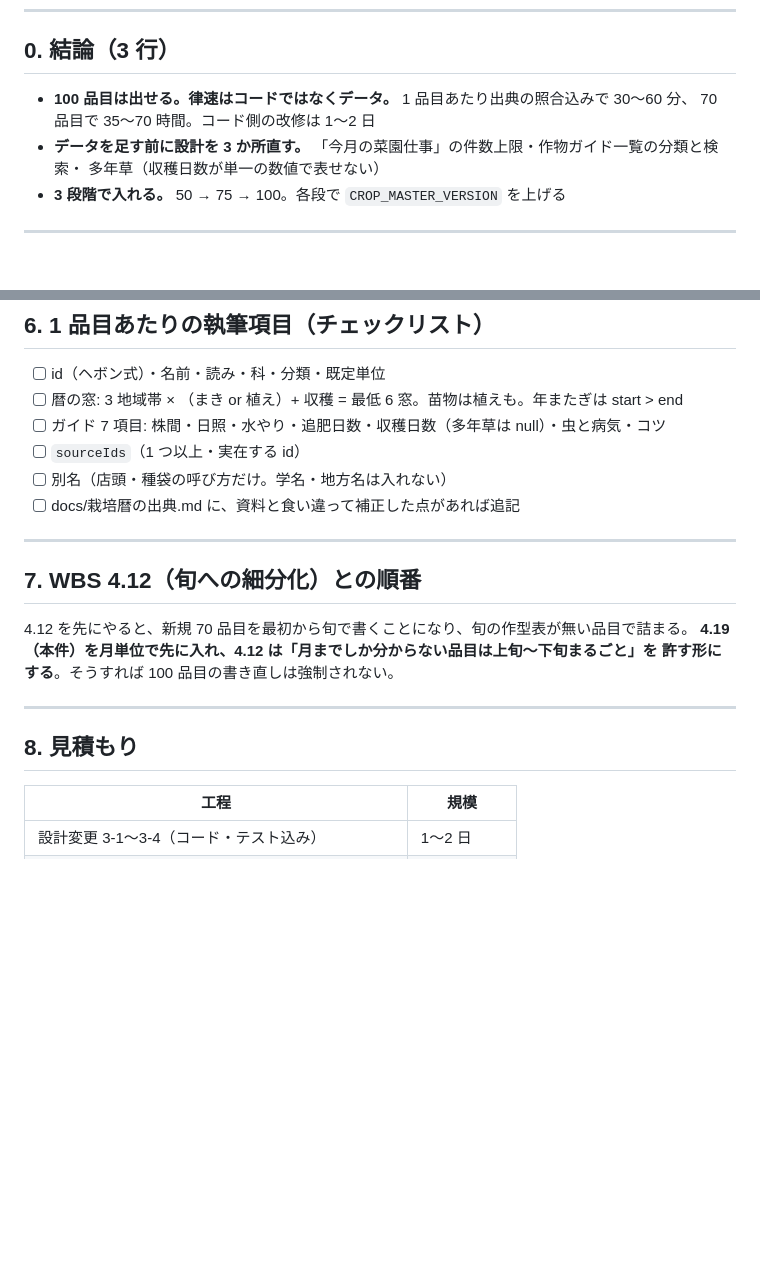
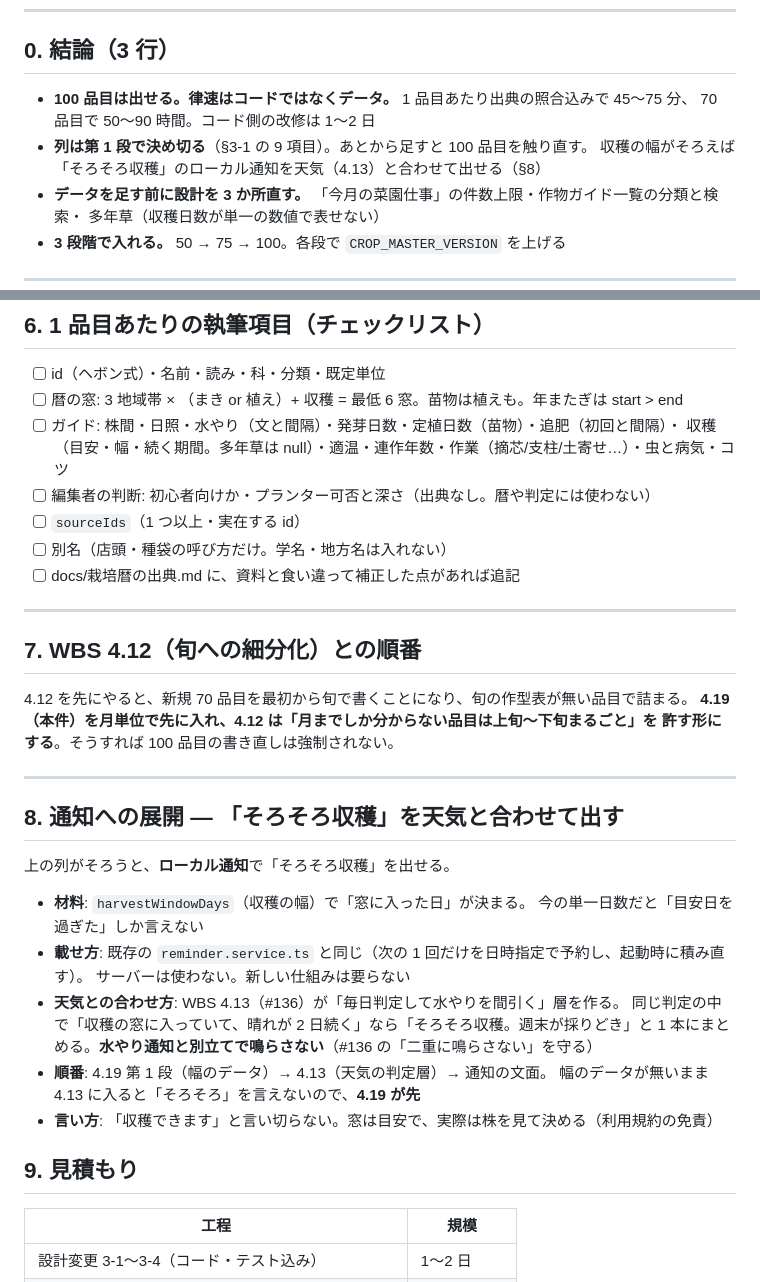
Before and after one commit to keisato848/saien-techo, a Markdown page: docs/検討-作物マスター100品目.md, 2 parts joined by grey strips. GitHub-like rendering; blank space fills up the shorter version.

```diff
--- a/docs/検討-作物マスター100品目.md
+++ b/docs/検討-作物マスター100品目.md
@@ -12,8 +12,10 @@
 
 ## 0. 結論（3 行）
 
-- **100 品目は出せる。律速はコードではなくデータ。** 1 品目あたり出典の照合込みで 30〜60 分、
-  70 品目で 35〜70 時間。コード側の改修は 1〜2 日
+- **100 品目は出せる。律速はコードではなくデータ。** 1 品目あたり出典の照合込みで 45〜75 分、
+  70 品目で 50〜90 時間。コード側の改修は 1〜2 日
+- **列は第 1 段で決め切る**（§3-1 の 9 項目）。あとから足すと 100 品目を触り直す。
+  収穫の幅がそろえば「そろそろ収穫」のローカル通知を天気（4.13）と合わせて出せる（§8）
 - **データを足す前に設計を 3 か所直す。** 「今月の菜園仕事」の件数上限・作物ガイド一覧の分類と検索・
   多年草（収穫日数が単一の数値で表せない）
 - **3 段階で入れる。** 50 → 75 → 100。各段で `CROP_MASTER_VERSION` を上げる
@@ -194,7 +255,9 @@ export type CropCategory =
 
 - [ ] id（ヘボン式）・名前・読み・科・分類・既定単位
 - [ ] 暦の窓: 3 地域帯 × （まき or 植え）+ 収穫 = 最低 6 窓。苗物は植えも。年またぎは start > end
-- [ ] ガイド 7 項目: 株間・日照・水やり・追肥日数・収穫日数（多年草は null）・虫と病気・コツ
+- [ ] ガイド: 株間・日照・水やり（文と間隔）・発芽日数・定植日数（苗物）・追肥（初回と間隔）・
+      収穫（目安・幅・続く期間。多年草は null）・適温・連作年数・作業（摘芯/支柱/土寄せ…）・虫と病気・コツ
+- [ ] 編集者の判断: 初心者向けか・プランター可否と深さ（出典なし。暦や判定には使わない）
 - [ ] `sourceIds`（1 つ以上・実在する id）
 - [ ] 別名（店頭・種袋の呼び方だけ。学名・地方名は入れない）
 - [ ] docs/栽培暦の出典.md に、資料と食い違って補正した点があれば追記
@@ -209,7 +272,22 @@ export type CropCategory =
 
 ---
 
-## 8. 見積もり
+## 8. 通知への展開 — 「そろそろ収穫」を天気と合わせて出す
+
+上の列がそろうと、**ローカル通知**で「そろそろ収穫」を出せる。
+
+- **材料**: `harvestWindowDays`（収穫の幅）で「窓に入った日」が決まる。
+  今の単一日数だと「目安日を過ぎた」しか言えない
+- **載せ方**: 既存の `reminder.service.ts` と同じ（次の 1 回だけを日時指定で予約し、起動時に積み直す）。
+  サーバーは使わない。新しい仕組みは要らない
+- **天気との合わせ方**: WBS 4.13（#136）が「毎日判定して水やりを間引く」層を作る。
+  同じ判定の中で「収穫の窓に入っていて、晴れが 2 日続く」なら「そろそろ収穫。週末が採りどき」と
+  1 本にまとめる。**水やり通知と別立てで鳴らさない**（#136 の「二重に鳴らさない」を守る）
+- **順番**: 4.19 第 1 段（幅のデータ）→ 4.13（天気の判定層）→ 通知の文面。
+  幅のデータが無いまま 4.13 に入ると「そろそろ」を言えないので、**4.19 が先**
+- **言い方**: 「収穫できます」と言い切らない。窓は目安で、実際は株を見て決める（利用規約の免責）
+
+## 9. 見積もり
 
 | 工程                                              | 規模        |
 | ------------------------------------------------- | ----------- |
```
Also changed, not shown: other parts of docs/検討-作物マスター100品目.md (+60 -1 lines).
